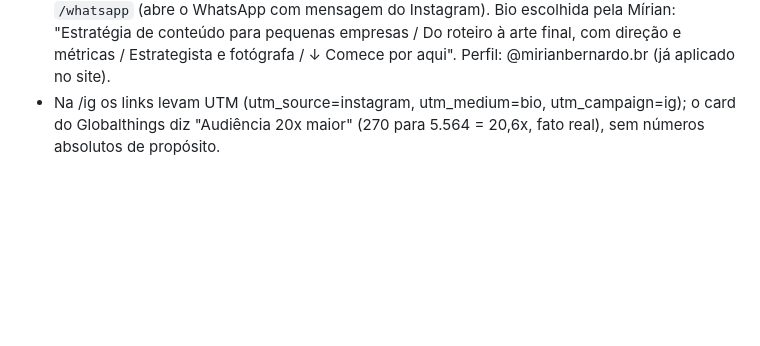
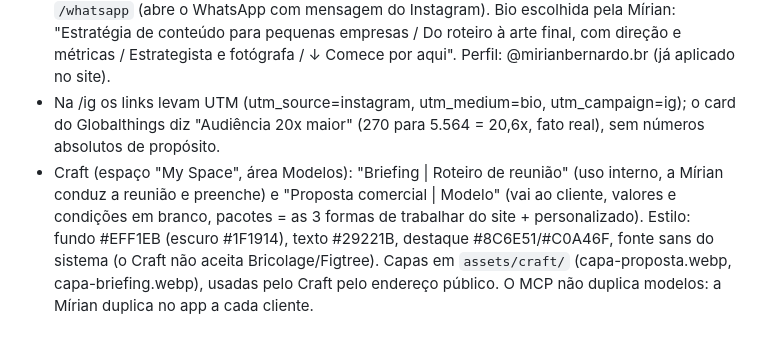
Before and after one commit to lution-dev/site-mirianbernardo, a Markdown page: CLAUDE.md, the part around the change. GitHub-like rendering; blank space fills up the shorter version.

Commit message:
CLAUDE.md: modelos do Craft (briefing e proposta)
Co-Authored-By: Claude Sonnet 5.5 <noreply@anthropic.com>
Claude-Session: https://claude.ai/code/session_0133fsugiSSdmXmMJGz5UUyk

```diff
--- a/CLAUDE.md
+++ b/CLAUDE.md
@@ -34,3 +34,4 @@ Site de portfólio da Mírian Bernardo, estrategista de marca e social media (ni
 - Pendências que dependem da Mírian: autorizações, depoimento, e-mail de contato (alternativa ao WhatsApp), área de atuação, contas no Search Console e Bing, links externos.
 - `ig.html` (URL /ig) é a página "Comece por aqui" para a bio do Instagram: mobile first, noindex, fora do sitemap. Links curtos em `vercel.json`: `/cases-ig` (vai aos cases com UTM) e `/whatsapp` (abre o WhatsApp com mensagem do Instagram). Bio escolhida pela Mírian: "Estratégia de conteúdo para pequenas empresas / Do roteiro à arte final, com direção e métricas / Estrategista e fotógrafa / ↓ Comece por aqui". Perfil: @mirianbernardo.br (já aplicado no site).
 - Na /ig os links levam UTM (utm_source=instagram, utm_medium=bio, utm_campaign=ig); o card do Globalthings diz "Audiência 20x maior" (270 para 5.564 = 20,6x, fato real), sem números absolutos de propósito.
+- Craft (espaço "My Space", área Modelos): "Briefing | Roteiro de reunião" (uso interno, a Mírian conduz a reunião e preenche) e "Proposta comercial | Modelo" (vai ao cliente, valores e condições em branco, pacotes = as 3 formas de trabalhar do site + personalizado). Estilo: fundo #EFF1EB (escuro #1F1914), texto #29221B, destaque #8C6E51/#C0A46F, fonte sans do sistema (o Craft não aceita Bricolage/Figtree). Capas em `assets/craft/` (capa-proposta.webp, capa-briefing.webp), usadas pelo Craft pelo endereço público. O MCP não duplica modelos: a Mírian duplica no app a cada cliente.
```
